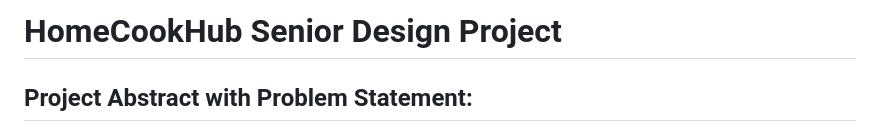
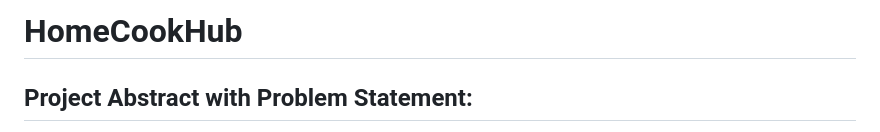
Before and after one commit to sarah-is-coding/HomeCookHub, a Markdown page: README.md, the part around the change. Rendered like a GitHub page.

```diff
--- a/README.md
+++ b/README.md
@@ -1,4 +1,4 @@
-# HomeCookHub Senior Design Project
+# HomeCookHub
 
 ## Project Abstract with Problem Statement:
 
```
